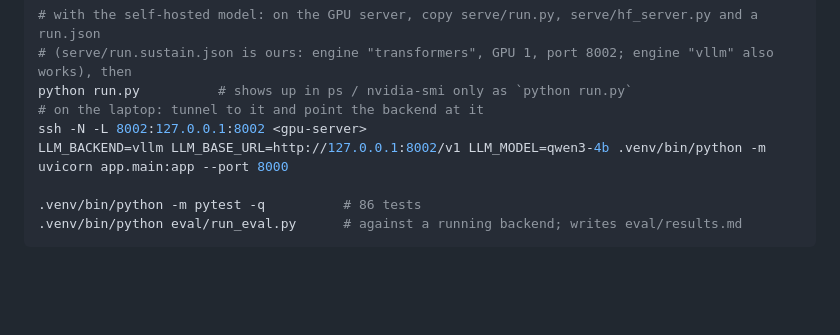
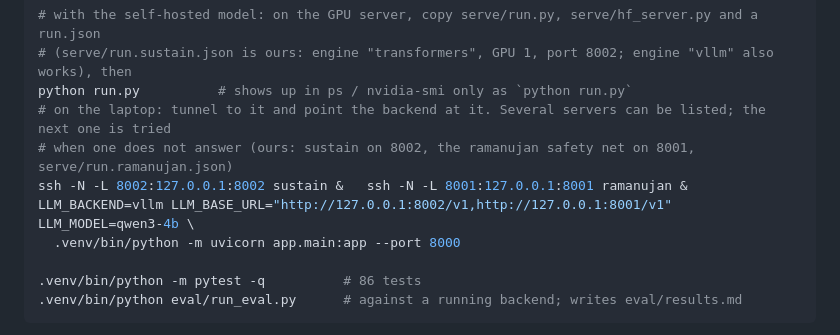
Before and after one commit to sankalp567/HCL_hackathon, a Markdown page: README.md, the part around the change. Drawn GitHub-style; blank space fills up the shorter version.

Commit message:
README: failover between LLM servers

```diff
--- a/README.md
+++ b/README.md
@@ -50,9 +50,11 @@ uv venv --python 3.12 .venv && uv pip install --python .venv/bin/python -r requi
 # with the self-hosted model: on the GPU server, copy serve/run.py, serve/hf_server.py and a run.json
 # (serve/run.sustain.json is ours: engine "transformers", GPU 1, port 8002; engine "vllm" also works), then
 python run.py          # shows up in ps / nvidia-smi only as `python run.py`
-# on the laptop: tunnel to it and point the backend at it
-ssh -N -L 8002:127.0.0.1:8002 <gpu-server>
-LLM_BACKEND=vllm LLM_BASE_URL=http://127.0.0.1:8002/v1 LLM_MODEL=qwen3-4b .venv/bin/python -m uvicorn app.main:app --port 8000
+# on the laptop: tunnel to it and point the backend at it. Several servers can be listed; the next one is tried
+# when one does not answer (ours: sustain on 8002, the ramanujan safety net on 8001, serve/run.ramanujan.json)
+ssh -N -L 8002:127.0.0.1:8002 sustain &   ssh -N -L 8001:127.0.0.1:8001 ramanujan &
+LLM_BACKEND=vllm LLM_BASE_URL="http://127.0.0.1:8002/v1,http://127.0.0.1:8001/v1" LLM_MODEL=qwen3-4b \
+  .venv/bin/python -m uvicorn app.main:app --port 8000
 
 .venv/bin/python -m pytest -q          # 86 tests
 .venv/bin/python eval/run_eval.py      # against a running backend; writes eval/results.md
```
